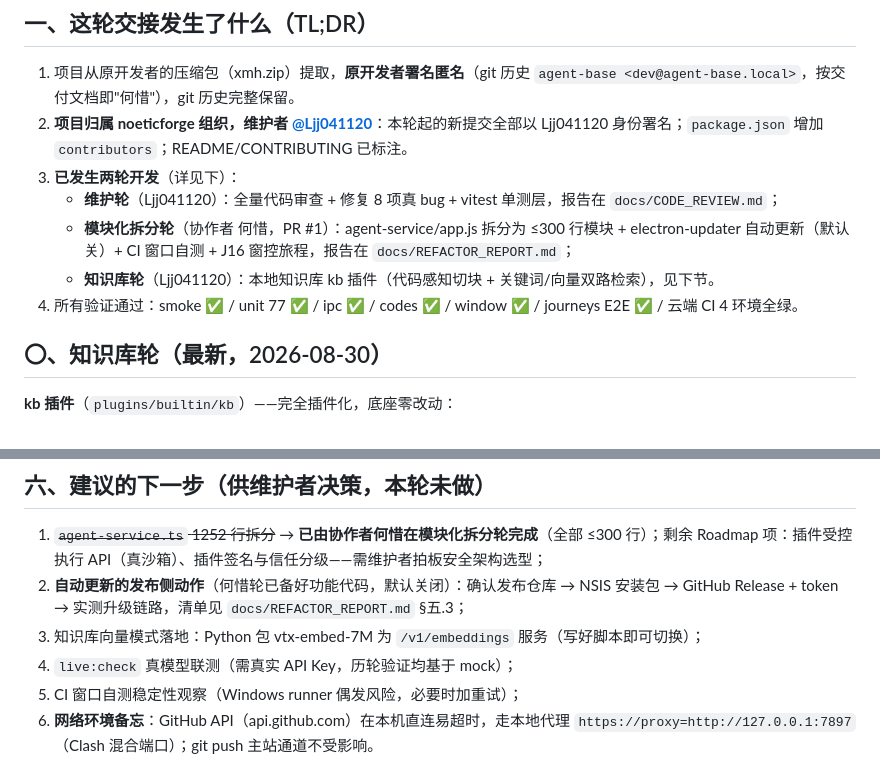
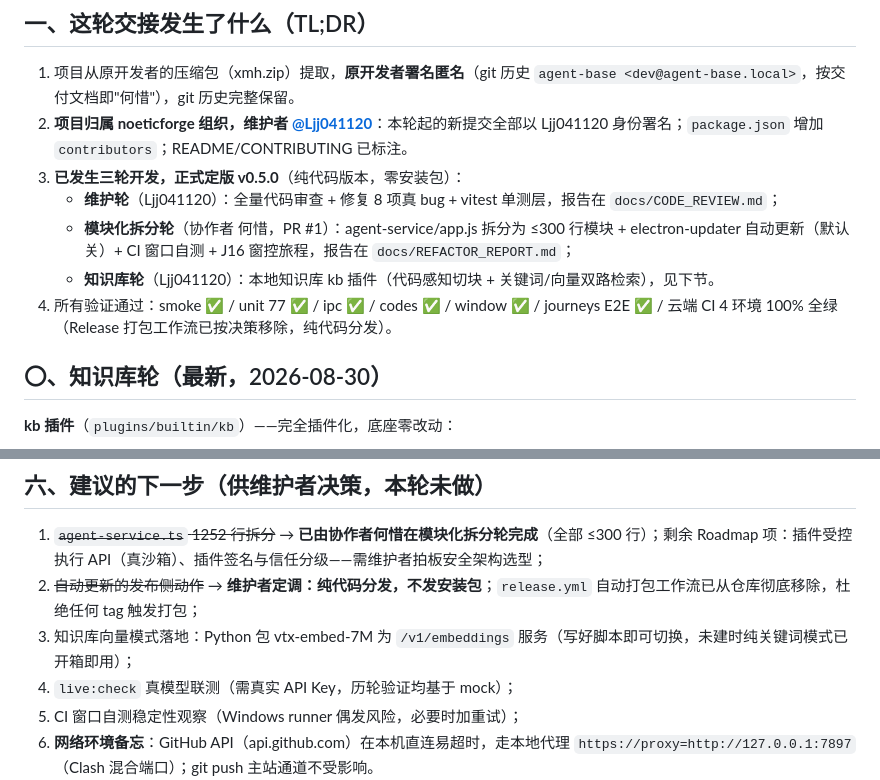
Before and after one commit to noeticforge/noeticforge, a Markdown page: handoff.md, 2 parts joined by grey strips. Drawn GitHub-style.

Commit message:
docs: 同步 handoff.md 至 v0.5.0 定版与纯代码分发（移除发包工作流）状态

```diff
--- a/handoff.md
+++ b/handoff.md
@@ -11,11 +11,11 @@
 
 1. 项目从原开发者的压缩包（xmh.zip）提取，**原开发者署名匿名**（git 历史 `agent-base <dev@agent-base.local>`，按交付文档即"何惜"），git 历史完整保留。
 2. **项目归属 noeticforge 组织，维护者 [@Ljj041120](https://github.com/Ljj041120)**：本轮起的新提交全部以 Ljj041120 身份署名；`package.json` 增加 `contributors`；README/CONTRIBUTING 已标注。
-3. **已发生两轮开发**（详见下）：
+3. **已发生三轮开发，正式定版 v0.5.0**（纯代码版本，零安装包）：
    - **维护轮**（Ljj041120）：全量代码审查 + 修复 8 项真 bug + vitest 单测层，报告在 `docs/CODE_REVIEW.md`；
    - **模块化拆分轮**（协作者 何惜，PR #1）：agent-service/app.js 拆分为 ≤300 行模块 + electron-updater 自动更新（默认关）+ CI 窗口自测 + J16 窗控旅程，报告在 `docs/REFACTOR_REPORT.md`；
    - **知识库轮**（Ljj041120）：本地知识库 kb 插件（代码感知切块 + 关键词/向量双路检索），见下节。
-4. 所有验证通过：smoke ✅ / unit 77 ✅ / ipc ✅ / codes ✅ / window ✅ / journeys E2E ✅ / 云端 CI 4 环境全绿。
+4. 所有验证通过：smoke ✅ / unit 77 ✅ / ipc ✅ / codes ✅ / window ✅ / journeys E2E ✅ / 云端 CI 4 环境 100% 全绿（Release 打包工作流已按决策移除，纯代码分发）。
 
 ## 〇、知识库轮（最新，2026-08-30）
 
@@ -75,8 +75,8 @@ E2E（用户视角 16 段旅程）：跑法与**重跑前必做的清理**见 [`
 ## 六、建议的下一步（供维护者决策，本轮未做）
 
 1. ~~`agent-service.ts` 1252 行拆分~~ → **已由协作者何惜在模块化拆分轮完成**（全部 ≤300 行）；剩余 Roadmap 项：插件受控执行 API（真沙箱）、插件签名与信任分级——需维护者拍板安全架构选型；
-2. **自动更新的发布侧动作**（何惜轮已备好功能代码，默认关闭）：确认发布仓库 → NSIS 安装包 → GitHub Release + token → 实测升级链路，清单见 `docs/REFACTOR_REPORT.md` §五.3；
-3. 知识库向量模式落地：Python 包 vtx-embed-7M 为 `/v1/embeddings` 服务（写好脚本即可切换）；
+2. ~~自动更新的发布侧动作~~ → **维护者定调：纯代码分发，不发安装包**；`release.yml` 自动打包工作流已从仓库彻底移除，杜绝任何 tag 触发打包；
+3. 知识库向量模式落地：Python 包 vtx-embed-7M 为 `/v1/embeddings` 服务（写好脚本即可切换，未建时纯关键词模式已开箱即用）；
 4. `live:check` 真模型联测（需真实 API Key，历轮验证均基于 mock）；
 5. CI 窗口自测稳定性观察（Windows runner 偶发风险，必要时加重试）；
 6. **网络环境备忘**：GitHub API（api.github.com）在本机直连易超时，走本地代理 `https://proxy=http://127.0.0.1:7897`（Clash 混合端口）；git push 主站通道不受影响。
```
Also changed, not shown: other parts of handoff.md (+2 -2 lines).
